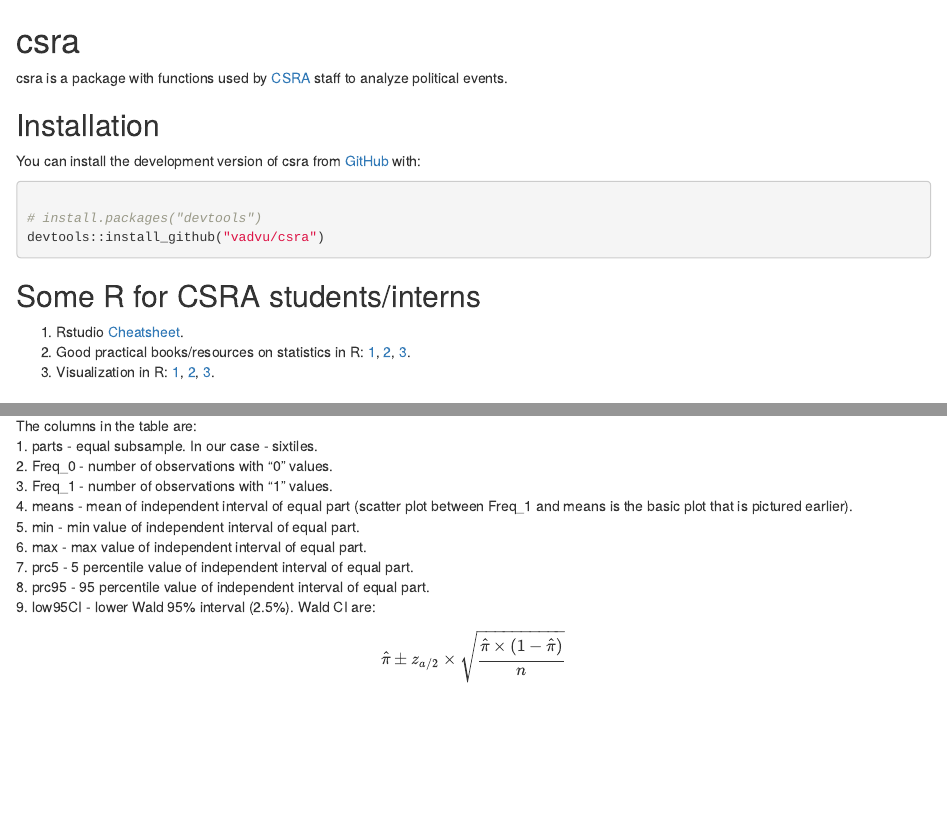
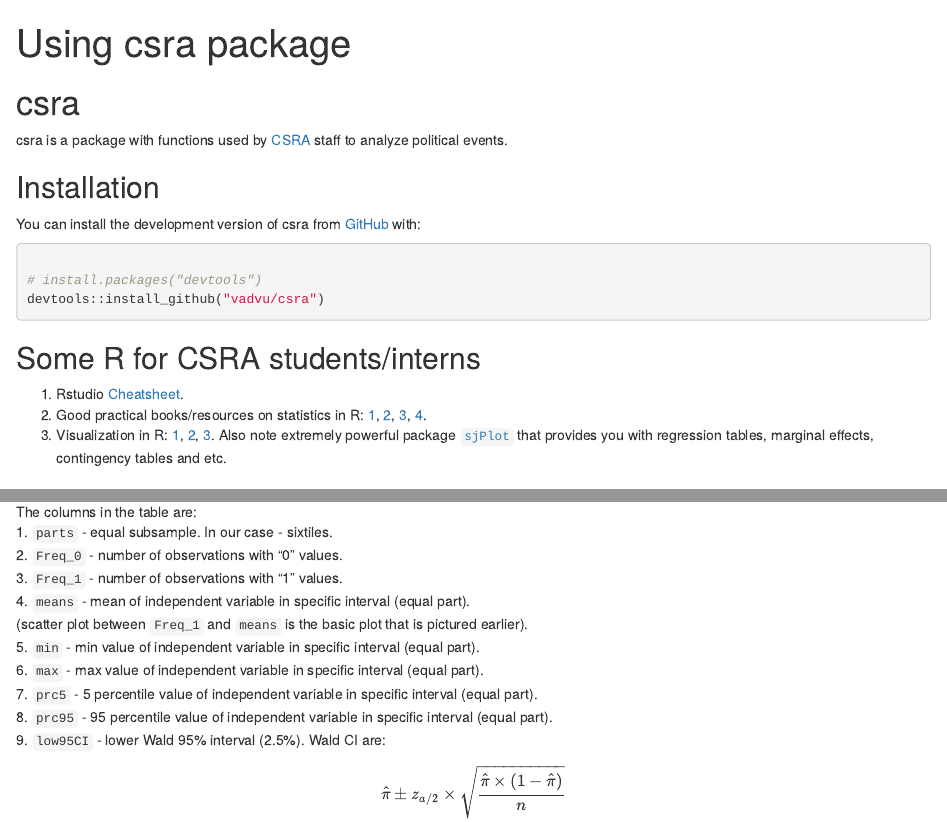
Before and after one commit to vadvu/csra, an R Markdown document (README.Rmd): the page in a window 1100 px wide, from its top, and a second part further down, joined at a grey line. Rendered offline with R 4.5, knitr and Pandoc, with nearby package versions; some code elsewhere in the file could not run offline; common packages that the code uses without loading them are loaded.

Commit message:
1.1.1.008

````diff
--- a/README.Rmd
+++ b/README.Rmd
@@ -1,6 +1,10 @@
 
 ---
-output: github_document
+title: "Using csra package"
+output:
+  github_document:
+    toc: true
+    toc_depth: 3
 ---
 
 <!-- README.md is generated from README.Rmd. Please edit that file -->
@@ -36,8 +40,9 @@
 ```
 ## Some R for CSRA students/interns
 1. Rstudio [Cheatsheet](https://ucdavis-bioinformatics-training.github.io/Oct2017-ILRI-Workshop/Cheat_Sheets/rstudio-IDE-cheatsheet.pdf).
-2. Good practical books/resources on statistics in R: [1](https://book.stat420.org/), [2](https://stats.oarc.ucla.edu/other/dae/), [3](https://methodenlehre.github.io/intro-to-rstats/index.html).
+2. Good practical books/resources on statistics in R: [1](https://book.stat420.org/), [2](https://stats.oarc.ucla.edu/other/dae/), [3](https://methodenlehre.github.io/intro-to-rstats/index.html), [4](https://murraylax.org/rtutorials/).
 3. Visualization in R: [1](https://r-statistics.co/Top50-Ggplot2-Visualizations-MasterList-R-Code.html), [2](https://r-coder.com/r-graphs/), [3](https://r-statistics.co/ggplot2-Tutorial-With-R.html).
+Also note extremely powerful package [`sjPlot`](https://strengejacke.github.io/sjPlot/) that provides you with regression tables, marginal effects, contingency tables and etc.
 
 
 ## Example 1: `equalparts()`
@@ -128,14 +134,15 @@
 ```
 
 The columns in the table are:
-1. parts - equal subsample. In our case - sixtiles.
-2. Freq_0 - number of observations with "0" values.
-3. Freq_1 - number of observations with "1" values.
-4. means - mean of independent interval of equal part (scatter plot between Freq_1 and means is the basic plot that is pictured earlier).
-5. min - min value of independent interval of equal part.
-6. max - max value of independent interval of equal part.
-7. prc5 - 5 percentile value of independent interval of equal part.
-8. prc95 - 95 percentile value of independent interval of equal part.
-9. low95CI - lower Wald 95% interval (2.5%). Wald CI are:
+1. `parts` - equal subsample. In our case - sixtiles.
+2. `Freq_0` - number of observations with "0" values.
+3. `Freq_1` - number of observations with "1" values.
+4. `means` - mean of independent variable in specific interval (equal part).
+(scatter plot between `Freq_1` and `means` is the basic plot that is pictured earlier).
+5. `min` - min value of independent variable in specific interval (equal part).
+6. `max` - max value of independent variable in specific interval (equal part).
+7. `prc5` - 5 percentile value of independent variable in specific interval (equal part).
+8. `prc95` - 95 percentile value of independent variable in specific interval (equal part).
+9. `low95CI` - lower Wald 95% interval (2.5%). Wald CI are:
 $$\hat{\pi} \pm z_{a/2}\times \sqrt{\frac{\hat{\pi}\times(1-\hat{\pi})}{n}}$$
 where $\hat{\pi}$ is an estimated probability, and $z_{a/2} = 1.96$ due to 95% CI.
````
Also changed, not shown: R/goldclass.R (added, +38 -0 lines), .RData (deleted), README.md, README.Rmd (21 more changed lines), 4 other files.
